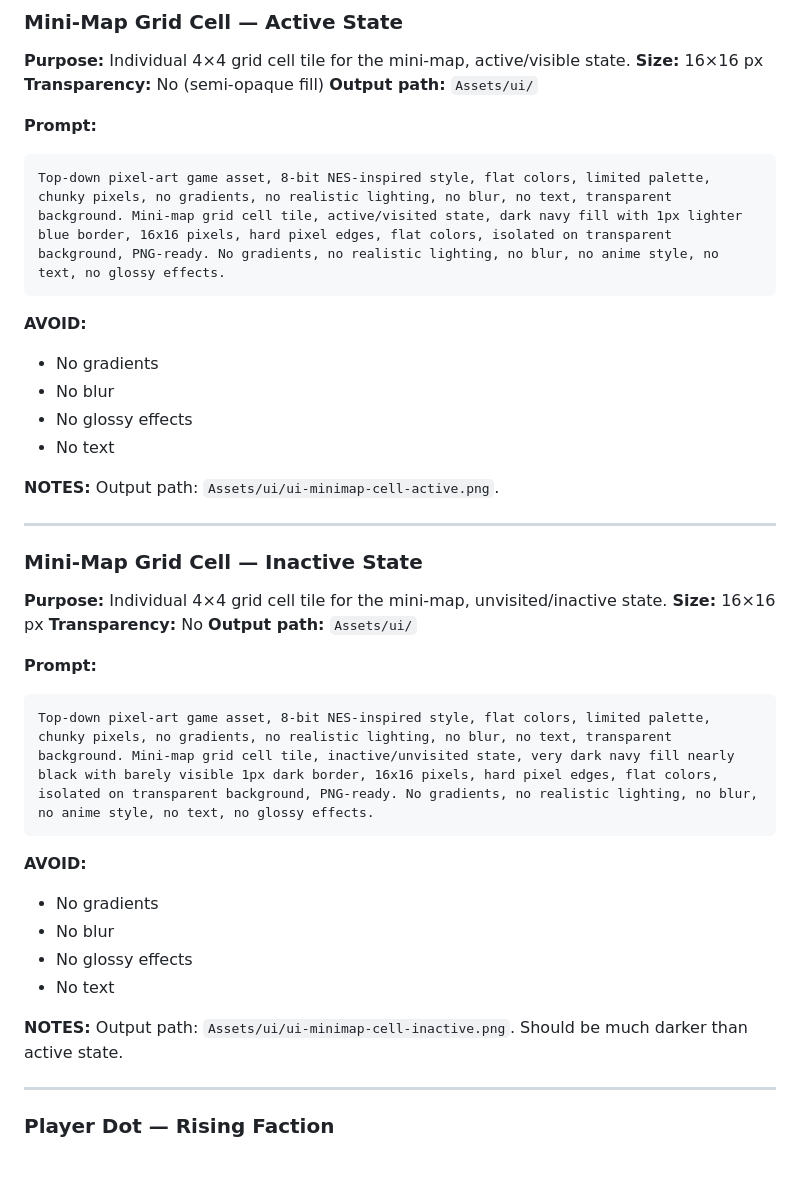
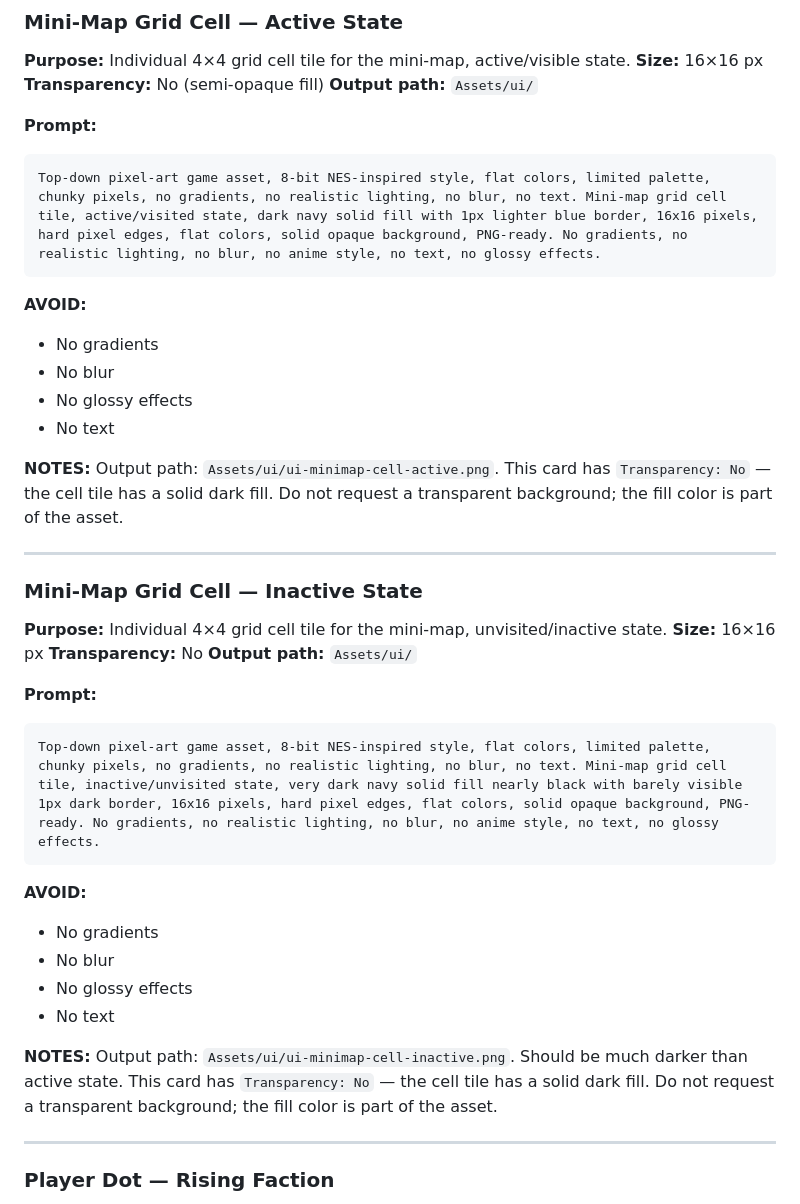
Before and after one commit to locoprowrestling/hidegame, a Markdown page: prompts/imagegen/ui-and-icons.md, the part around the change. Rendered like a GitHub page; blank space fills up the shorter version.

Commit message:
fix: clarify solid-fill transparency on mini-map grid cell cards

````diff
--- a/prompts/imagegen/ui-and-icons.md
+++ b/prompts/imagegen/ui-and-icons.md
@@ -37,7 +37,7 @@ Top-down pixel-art game asset, 8-bit NES-inspired style, flat colors, limited pa
 
 **Prompt:**
 ```
-Top-down pixel-art game asset, 8-bit NES-inspired style, flat colors, limited palette, chunky pixels, no gradients, no realistic lighting, no blur, no text, transparent background. Mini-map grid cell tile, active/visited state, dark navy fill with 1px lighter blue border, 16x16 pixels, hard pixel edges, flat colors, isolated on transparent background, PNG-ready. No gradients, no realistic lighting, no blur, no anime style, no text, no glossy effects.
+Top-down pixel-art game asset, 8-bit NES-inspired style, flat colors, limited palette, chunky pixels, no gradients, no realistic lighting, no blur, no text. Mini-map grid cell tile, active/visited state, dark navy solid fill with 1px lighter blue border, 16x16 pixels, hard pixel edges, flat colors, solid opaque background, PNG-ready. No gradients, no realistic lighting, no blur, no anime style, no text, no glossy effects.
 ```
 
 **AVOID:**
@@ -46,7 +46,7 @@ Top-down pixel-art game asset, 8-bit NES-inspired style, flat colors, limited pa
 - No glossy effects
 - No text
 
-**NOTES:** Output path: `Assets/ui/ui-minimap-cell-active.png`.
+**NOTES:** Output path: `Assets/ui/ui-minimap-cell-active.png`. This card has `Transparency: No` — the cell tile has a solid dark fill. Do not request a transparent background; the fill color is part of the asset.
 
 ---
 
@@ -59,7 +59,7 @@ Top-down pixel-art game asset, 8-bit NES-inspired style, flat colors, limited pa
 
 **Prompt:**
 ```
-Top-down pixel-art game asset, 8-bit NES-inspired style, flat colors, limited palette, chunky pixels, no gradients, no realistic lighting, no blur, no text, transparent background. Mini-map grid cell tile, inactive/unvisited state, very dark navy fill nearly black with barely visible 1px dark border, 16x16 pixels, hard pixel edges, flat colors, isolated on transparent background, PNG-ready. No gradients, no realistic lighting, no blur, no anime style, no text, no glossy effects.
+Top-down pixel-art game asset, 8-bit NES-inspired style, flat colors, limited palette, chunky pixels, no gradients, no realistic lighting, no blur, no text. Mini-map grid cell tile, inactive/unvisited state, very dark navy solid fill nearly black with barely visible 1px dark border, 16x16 pixels, hard pixel edges, flat colors, solid opaque background, PNG-ready. No gradients, no realistic lighting, no blur, no anime style, no text, no glossy effects.
 ```
 
 **AVOID:**
@@ -68,7 +68,7 @@ Top-down pixel-art game asset, 8-bit NES-inspired style, flat colors, limited pa
 - No glossy effects
 - No text
 
-**NOTES:** Output path: `Assets/ui/ui-minimap-cell-inactive.png`. Should be much darker than active state.
+**NOTES:** Output path: `Assets/ui/ui-minimap-cell-inactive.png`. Should be much darker than active state. This card has `Transparency: No` — the cell tile has a solid dark fill. Do not request a transparent background; the fill color is part of the asset.
 
 ---
 
````
